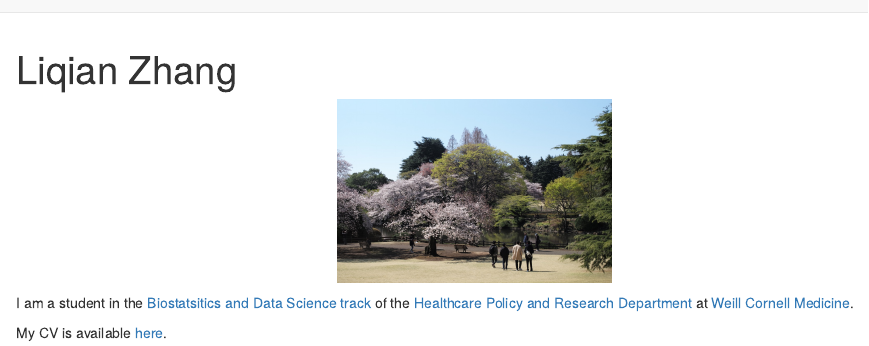
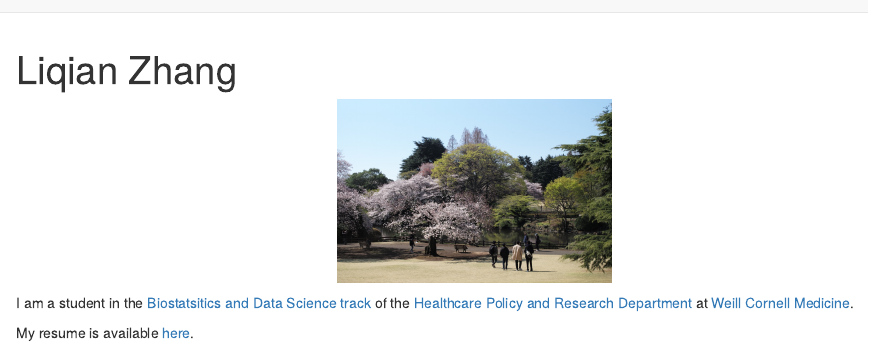
Before and after one commit to liqian928/liqian928.github.io, an R Markdown document (index.Rmd): the page in a window 1100 px wide, from its top. Rendered offline with R 4.5, knitr and Pandoc, with nearby package versions.

Commit message:
index rmd updage

```diff
--- a/index.Rmd
+++ b/index.Rmd
@@ -9,4 +9,4 @@ include_graphics("images/sakura.jpg")
 
 I am a student in the [Biostatsitics and Data Science track](https://hpr.weill.cornell.edu/graduate-education-clinical-training/masters-track/biostatistics-data-science) of the [Healthcare Policy and Research Department](http://hpr.weill.cornell.edu) at [Weill Cornell Medicine](https://weill.cornell.edu).
 
-My CV is available [here](files/resume.pdf).
+My resume is available [here](files/resume.pdf).
```
